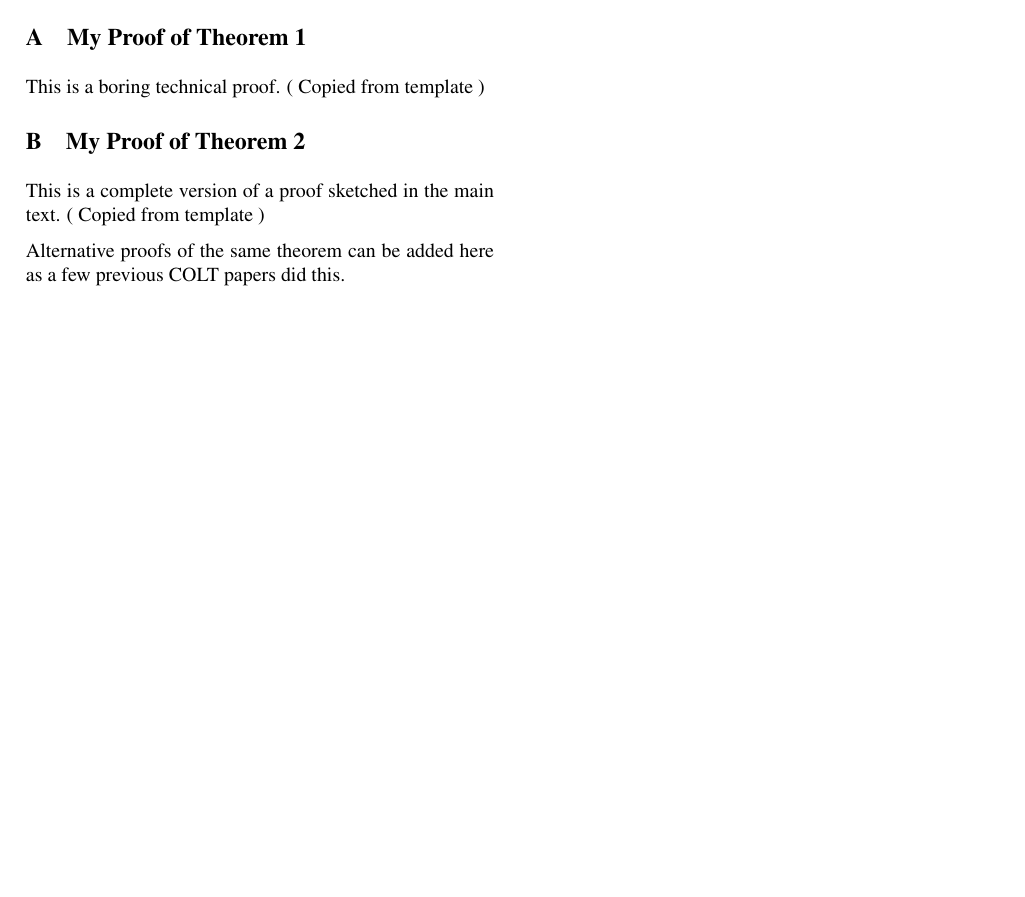
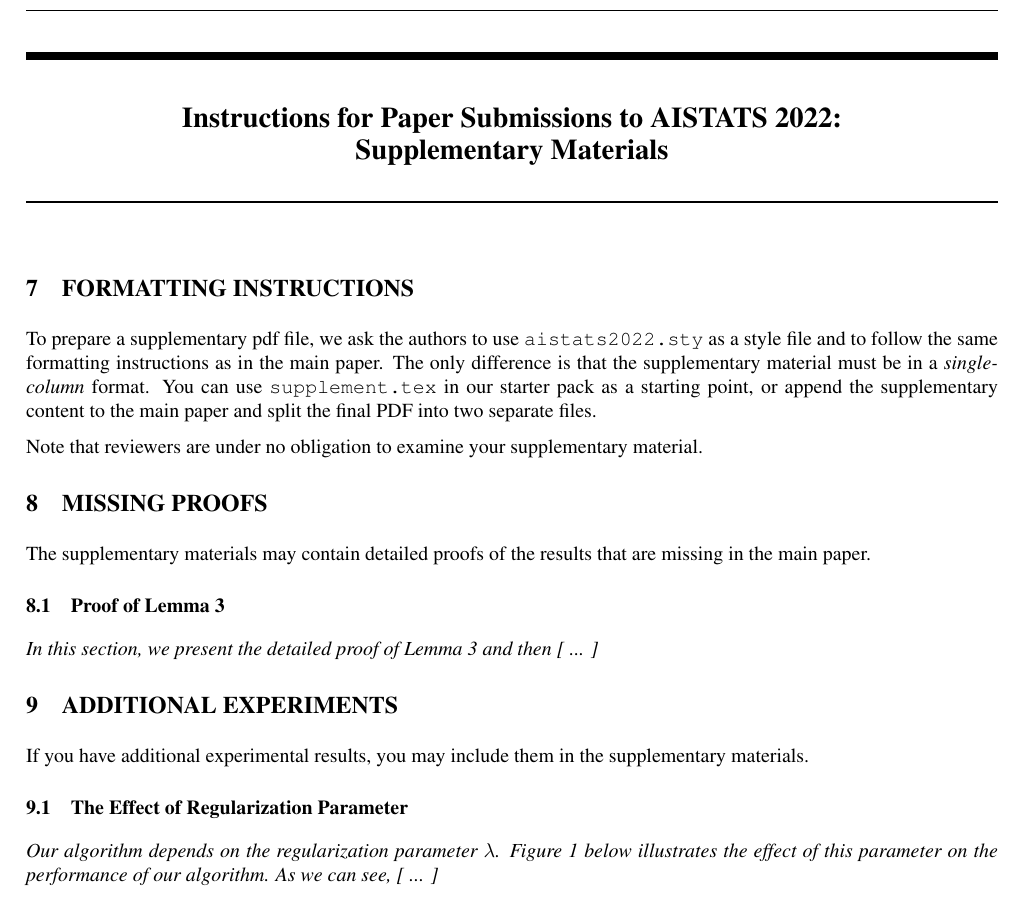
Before and after one commit to semitrivial/AgentMixtures, a LaTeX paper (main.tex): part of page 9 of 9 before the commit and part of page 10 of 10 after it, cut at the place of the change, the shorter picture padded with empty space. Compiled offline with pdfLaTeX.

Commit message:
proper appendix

```diff
--- a/main.tex
+++ b/main.tex
@@ -1383,17 +1383,50 @@
 \bibliographystyle{alpha} % Not for COLT
 \bibliography{main}
 
-\appendix
+%\appendix
+%
+%\section{My Proof of Theorem 1}
+%
+%This is a boring technical proof. ( Copied from template )
+%
+%\section{My Proof of Theorem 2}
+%
+%This is a complete version of a proof sketched in the main text.
+%( Copied from template )
+%
+% Alternative proofs of the same theorem can be added here as a few previous COLT papers did this.
 
-\section{My Proof of Theorem 1}
+\pagebreak
 
-This is a boring technical proof. ( Copied from template )
+\onecolumn
 
-\section{My Proof of Theorem 2}
+\aistatstitle{Instructions for Paper Submissions to AISTATS 2022: \\
+Supplementary Materials}
 
-This is a complete version of a proof sketched in the main text.
-( Copied from template )
+\section{FORMATTING INSTRUCTIONS}
 
- Alternative proofs of the same theorem can be added here as a few previous COLT papers did this.
+To prepare a supplementary pdf file, we ask the authors to use \texttt{aistats2022.sty} as a style file and to follow the same formatting instructions as in the main paper.
+The only difference is that the supplementary material must be in a \emph{single-column} format.
+You can use \texttt{supplement.tex} in our starter pack as a starting point, or append the supplementary content to the main paper and split the final PDF into two separate files.
+
+Note that reviewers are under no obligation to examine your supplementary material.
+
+\section{MISSING PROOFS}
+
+The supplementary materials may contain detailed proofs of the results that are missing in the main paper.
+
+\subsection{Proof of Lemma 3}
+
+\textit{In this section, we present the detailed proof of Lemma 3 and then [ ... ]}
+
+\section{ADDITIONAL EXPERIMENTS}
+
+If you have additional experimental results, you may include them in the supplementary materials.
+
+\subsection{The Effect of Regularization Parameter}
+
+\textit{Our algorithm depends on the regularization parameter $\lambda$. Figure 1 below illustrates the effect of this parameter on the performance of our algorithm. As we can see, [ ... ]}
+
+\vfill
 
 \end{document}
```
